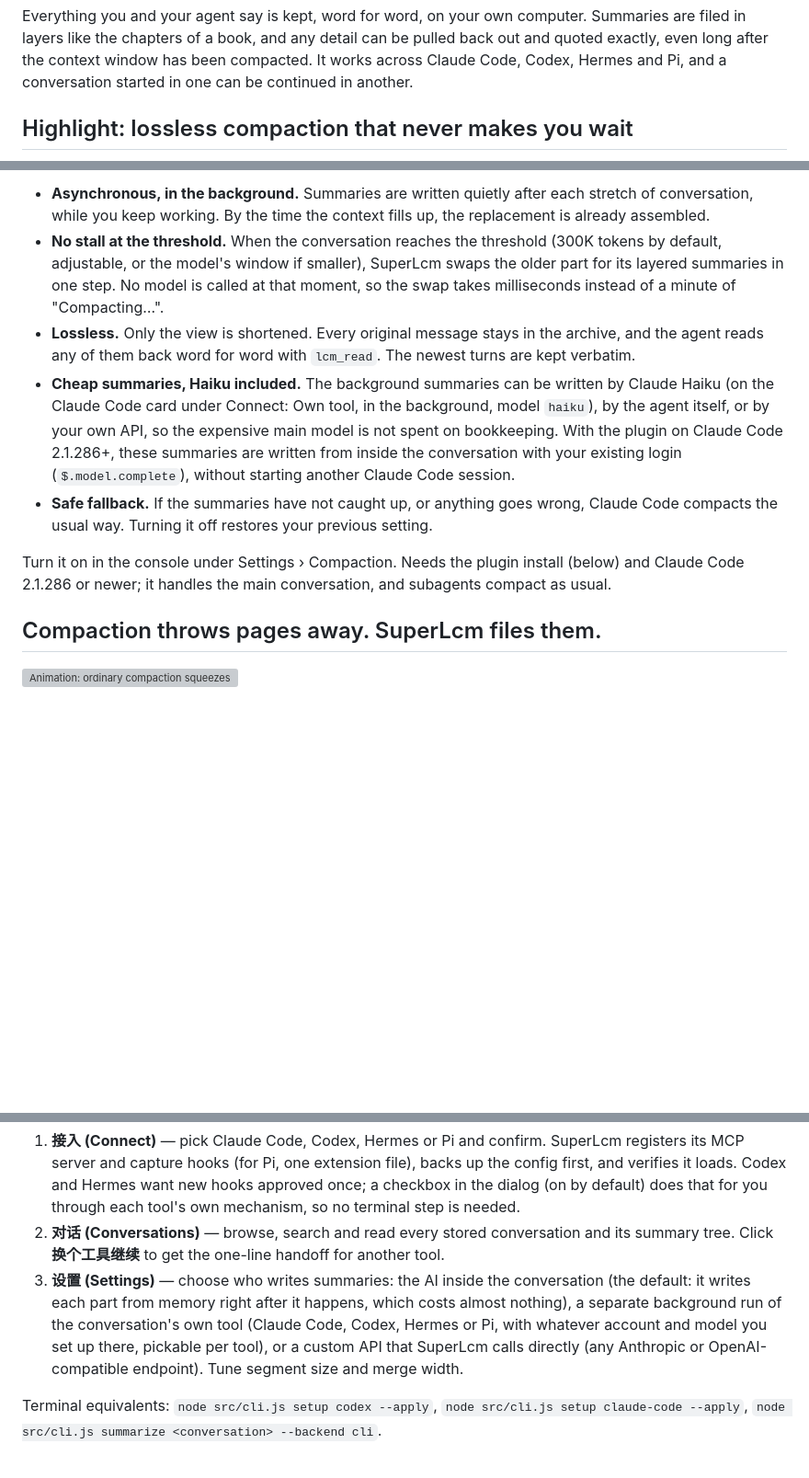
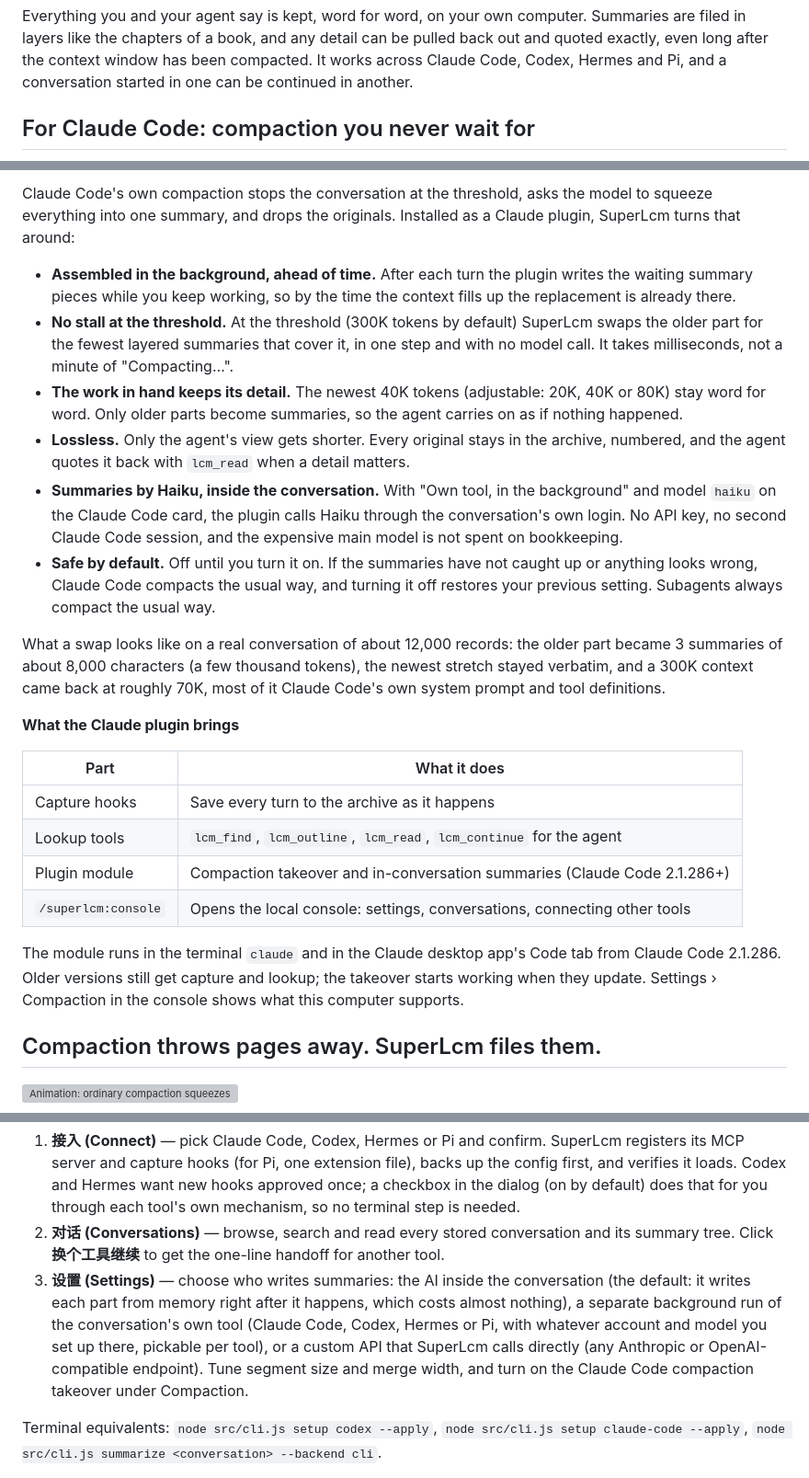
Before and after one commit to yu381792/superlcm, a Markdown page: README.md, 3 parts joined by grey strips. Shown at 92% size. Rendered like a GitHub page; blank space fills up the shorter version; grey boxes are pictures that could not be loaded.

Commit message:
README leads with the Claude Code compaction takeover and its animation; plainer summary note; no duplicate note after own compaction (0.4.6)
Co-Authored-By: Claude Opus 5.5 <noreply@anthropic.com>

```diff
--- a/README.md
+++ b/README.md
@@ -8,5 +8,5 @@
 
 Everything you and your agent say is kept, word for word, on your own computer. Summaries are filed in layers like the chapters of a book, and any detail can be pulled back out and quoted exactly, even long after the context window has been compacted. It works across Claude Code, Codex, Hermes and Pi, and a conversation started in one can be continued in another.
 
-## Highlight: lossless compaction that never makes you wait
+## For Claude Code: compaction you never wait for
 
@@ -14,11 +14,25 @@ Claude Code's own compaction stops the conversation, asks a model to squeeze eve
 
-- **Asynchronous, in the background.** Summaries are written quietly after each stretch of conversation, while you keep working. By the time the context fills up, the replacement is already assembled.
-- **No stall at the threshold.** When the conversation reaches the threshold (300K tokens by default, adjustable, or the model's window if smaller), SuperLcm swaps the older part for its layered summaries in one step. No model is called at that moment, so the swap takes milliseconds instead of a minute of "Compacting…".
-- **Lossless.** Only the view is shortened. Every original message stays in the archive, and the agent reads any of them back word for word with `lcm_read`. The newest turns are kept verbatim.
-- **Cheap summaries, Haiku included.** The background summaries can be written by Claude Haiku (on the Claude Code card under Connect: Own tool, in the background, model `haiku`), by the agent itself, or by your own API, so the expensive main model is not spent on bookkeeping. With the plugin on Claude Code 2.1.286+, these summaries are written from inside the conversation with your existing login (`$.model.complete`), without starting another Claude Code session.
-- **Safe fallback.** If the summaries have not caught up, or anything goes wrong, Claude Code compacts the usual way. Turning it off restores your previous setting.
+Claude Code's own compaction stops the conversation at the threshold, asks the model to squeeze everything into one summary, and drops the originals. Installed as a Claude plugin, SuperLcm turns that around:
 
-Turn it on in the console under Settings › Compaction. Needs the plugin install (below) and Claude Code 2.1.286 or newer; it handles the main conversation, and subagents compact as usual.
+- **Assembled in the background, ahead of time.** After each turn the plugin writes the waiting summary pieces while you keep working, so by the time the context fills up the replacement is already there.
+- **No stall at the threshold.** At the threshold (300K tokens by default) SuperLcm swaps the older part for the fewest layered summaries that cover it, in one step and with no model call. It takes milliseconds, not a minute of "Compacting…".
+- **The work in hand keeps its detail.** The newest 40K tokens (adjustable: 20K, 40K or 80K) stay word for word. Only older parts become summaries, so the agent carries on as if nothing happened.
+- **Lossless.** Only the agent's view gets shorter. Every original stays in the archive, numbered, and the agent quotes it back with `lcm_read` when a detail matters.
+- **Summaries by Haiku, inside the conversation.** With "Own tool, in the background" and model `haiku` on the Claude Code card, the plugin calls Haiku through the conversation's own login. No API key, no second Claude Code session, and the expensive main model is not spent on bookkeeping.
+- **Safe by default.** Off until you turn it on. If the summaries have not caught up or anything looks wrong, Claude Code compacts the usual way, and turning it off restores your previous setting. Subagents always compact the usual way.
+
+What a swap looks like on a real conversation of about 12,000 records: the older part became 3 summaries of about 8,000 characters (a few thousand tokens), the newest stretch stayed verbatim, and a 300K context came back at roughly 70K, most of it Claude Code's own system prompt and tool definitions.
+
+**What the Claude plugin brings**
+
+| Part | What it does |
+|---|---|
+| Capture hooks | Save every turn to the archive as it happens |
+| Lookup tools | `lcm_find`, `lcm_outline`, `lcm_read`, `lcm_continue` for the agent |
+| Plugin module | Compaction takeover and in-conversation summaries (Claude Code 2.1.286+) |
+| `/superlcm:console` | Opens the local console: settings, conversations, connecting other tools |
+
+The module runs in the terminal `claude` and in the Claude desktop app's Code tab from Claude Code 2.1.286. Older versions still get capture and lookup; the takeover starts working when they update. Settings › Compaction in the console shows what this computer supports.
 
 ## Compaction throws pages away. SuperLcm files them.
 
@@ -91,7 +106,7 @@ Open `http://127.0.0.1:8791/` (no login; it only listens on this computer), then
 
 1. **接入 (Connect)** — pick Claude Code, Codex, Hermes or Pi and confirm. SuperLcm registers its MCP server and capture hooks (for Pi, one extension file), backs up the config first, and verifies it loads. Codex and Hermes want new hooks approved once; a checkbox in the dialog (on by default) does that for you through each tool's own mechanism, so no terminal step is needed.
 2. **对话 (Conversations)** — browse, search and read every stored conversation and its summary tree. Click **换个工具继续** to get the one-line handoff for another tool.
-3. **设置 (Settings)** — choose who writes summaries: the AI inside the conversation (the default: it writes each part from memory right after it happens, which costs almost nothing), a separate background run of the conversation's own tool (Claude Code, Codex, Hermes or Pi, with whatever account and model you set up there, pickable per tool), or a custom API that SuperLcm calls directly (any Anthropic or OpenAI-compatible endpoint). Tune segment size and merge width.
+3. **设置 (Settings)** — choose who writes summaries: the AI inside the conversation (the default: it writes each part from memory right after it happens, which costs almost nothing), a separate background run of the conversation's own tool (Claude Code, Codex, Hermes or Pi, with whatever account and model you set up there, pickable per tool), or a custom API that SuperLcm calls directly (any Anthropic or OpenAI-compatible endpoint). Tune segment size and merge width, and turn on the Claude Code compaction takeover under Compaction.
 
 Terminal equivalents: `node src/cli.js setup codex --apply`, `node src/cli.js setup claude-code --apply`, `node src/cli.js summarize <conversation> --backend cli`.
 
```
Also changed, not shown: other parts of README.md (+5 -4 lines), CHANGELOG.md (+6 -0 lines), README.zh-CN.md (+26 -11 lines), docs/images/takeover-en-dark.gif (added), docs/images/takeover-en-light.gif (added), docs/images/takeover-zh-dark.gif (added), docs/images/takeover-zh-light.gif (added), 7 other files.
